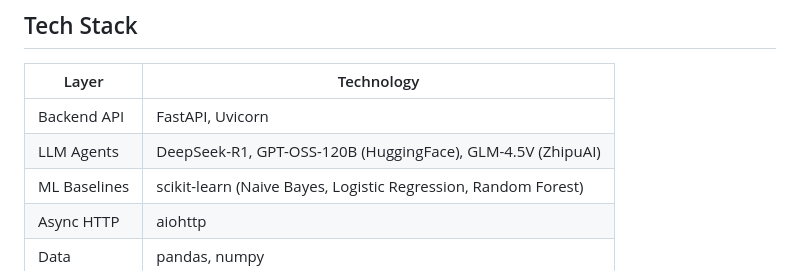
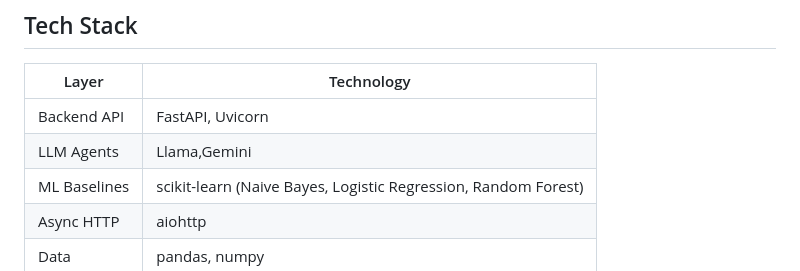
Before and after one commit to Gayathri05SK/MediCouncil, a Markdown page: README.md, the part around the change. Drawn GitHub-style.

```diff
--- a/README.md
+++ b/README.md
@@ -338,7 +338,7 @@ Returns server health status.
 | Layer | Technology |
 |---|---|
 | Backend API | FastAPI, Uvicorn |
-| LLM Agents | DeepSeek-R1, GPT-OSS-120B (HuggingFace), GLM-4.5V (ZhipuAI) |
+| LLM Agents | Llama,Gemini |
 | ML Baselines | scikit-learn (Naive Bayes, Logistic Regression, Random Forest) |
 | Async HTTP | aiohttp |
 | Data | pandas, numpy |
```
